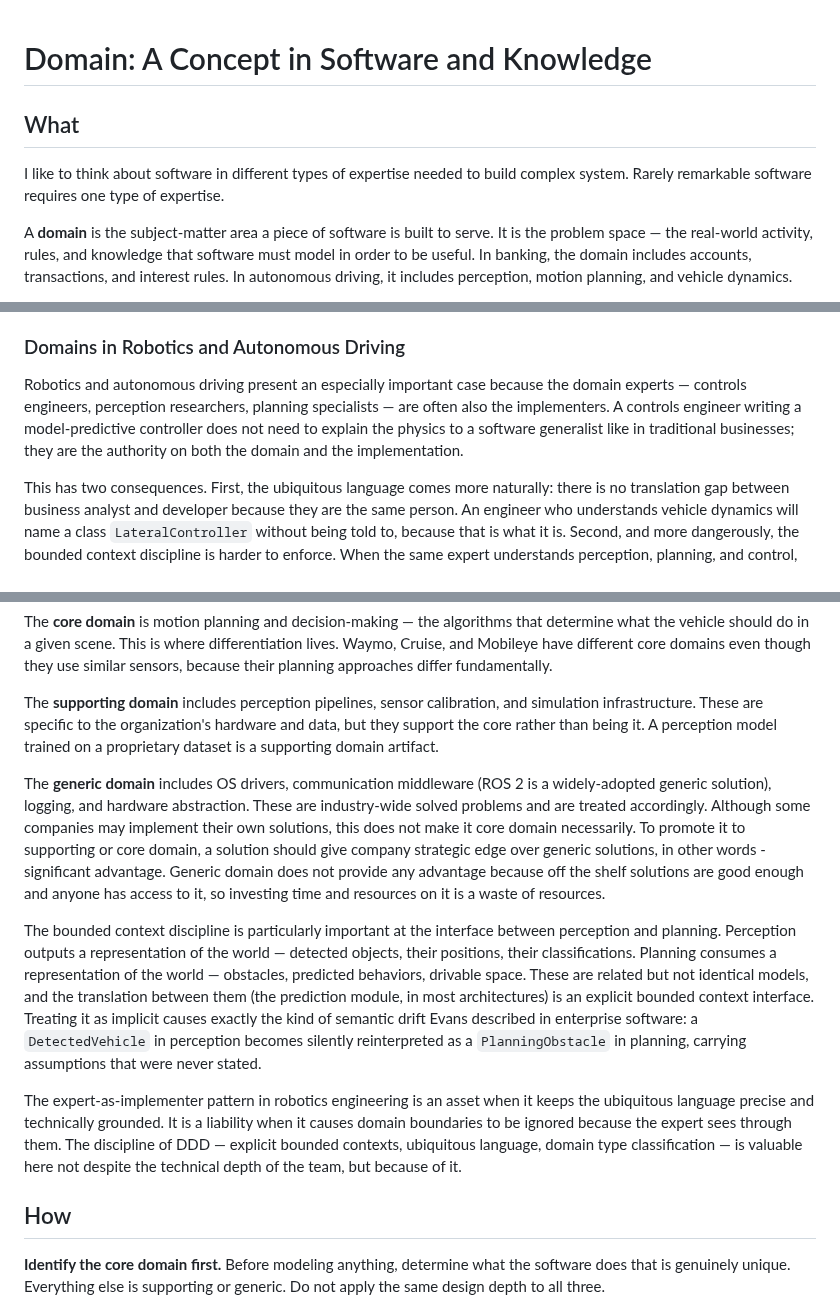
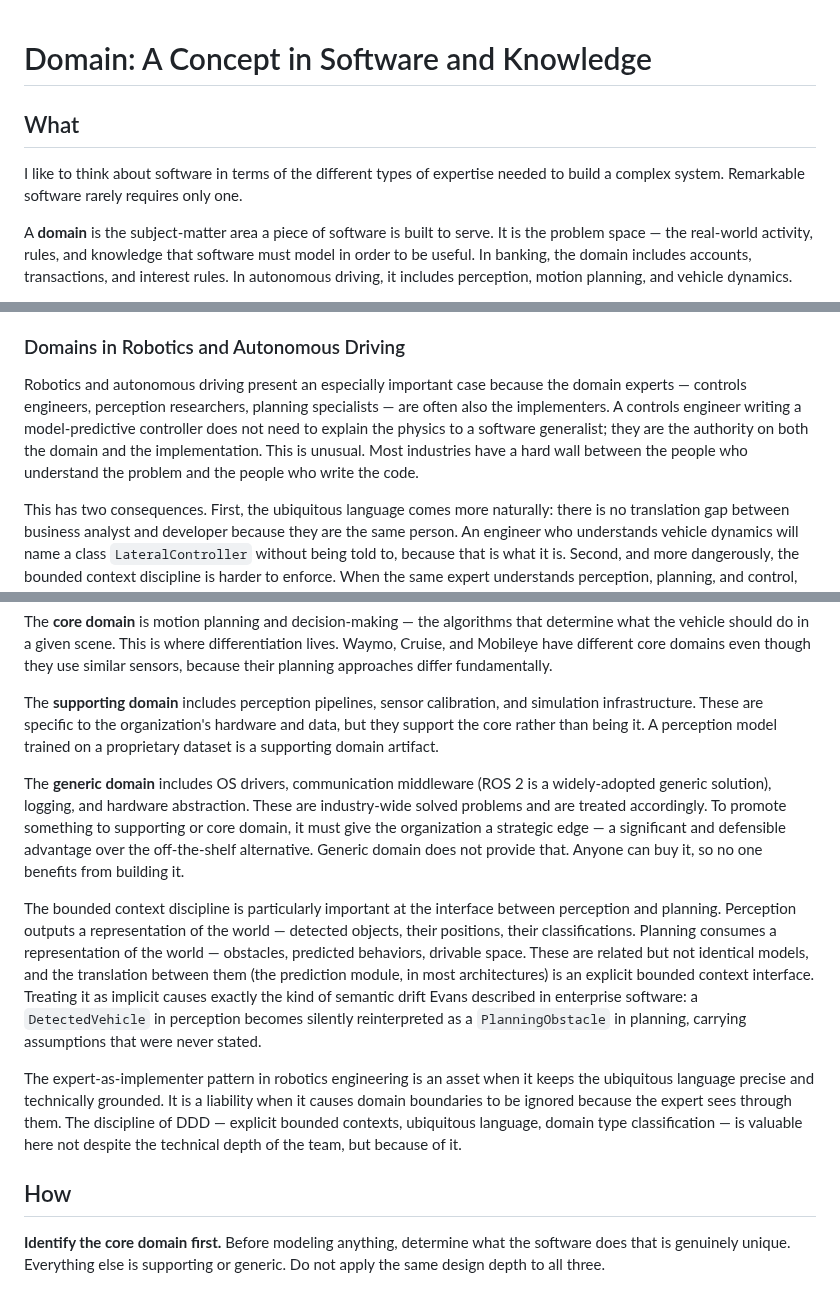
Before and after one commit to bexultan-rakhim/toolbox, a Markdown page: design/concepts/Domain.md, 3 parts joined by grey strips. GitHub-like rendering.

```diff
--- a/design/concepts/Domain.md
+++ b/design/concepts/Domain.md
@@ -1,10 +1,8 @@
 Domain: A Concept in Software and Knowledge
 ===========================================
-
 What
 ----
-
-I like to think about software in different types of expertise needed to build complex system. Rarely remarkable software requires one type of expertise.
+I like to think about software in terms of the different types of expertise needed to build a complex system. Remarkable software rarely requires only one.
 
 A **domain** is the subject-matter area a piece of software is built to serve. It is the problem space — the real-world activity, rules, and knowledge that software must model in order to be useful. In banking, the domain includes accounts, transactions, and interest rules. In autonomous driving, it includes perception, motion planning, and vehicle dynamics.
 
@@ -68,7 +64,7 @@ The core tradeoff is upfront investment against long-term alignment. DDD imposes
 
 ### Domains in Robotics and Autonomous Driving
 
-Robotics and autonomous driving present an especially important case because the domain experts — controls engineers, perception researchers, planning specialists — are often also the implementers. A controls engineer writing a model-predictive controller does not need to explain the physics to a software generalist like in traditional businesses; they are the authority on both the domain and the implementation.
+Robotics and autonomous driving present an especially important case because the domain experts — controls engineers, perception researchers, planning specialists — are often also the implementers. A controls engineer writing a model-predictive controller does not need to explain the physics to a software generalist; they are the authority on both the domain and the implementation. This is unusual. Most industries have a hard wall between the people who understand the problem and the people who write the code.
 
 This has two consequences. First, the ubiquitous language comes more naturally: there is no translation gap between business analyst and developer because they are the same person. An engineer who understands vehicle dynamics will name a class `LateralController` without being told to, because that is what it is. Second, and more dangerously, the bounded context discipline is harder to enforce. When the same expert understands perception, planning, and control, they are tempted to build a monolithic model that conflates all three. The physical world is continuous; the software model should not be.
 
@@ -78,16 +74,14 @@ The **core domain** is motion planning and decision-making — the algorithms th
 
 The **supporting domain** includes perception pipelines, sensor calibration, and simulation infrastructure. These are specific to the organization's hardware and data, but they support the core rather than being it. A perception model trained on a proprietary dataset is a supporting domain artifact.
 
-The **generic domain** includes OS drivers, communication middleware (ROS 2 is a widely-adopted generic solution), logging, and hardware abstraction. These are industry-wide solved problems and are treated accordingly. Although some companies may implement their own solutions, this does not make it core domain necessarily. To promote it to supporting or core domain, a solution should give company strategic edge over generic solutions, in other words - significant advantage. Generic domain does not provide any advantage because off the shelf solutions are good enough and anyone has access to it, so investing time and resources on it is a waste of resources.
+The **generic domain** includes OS drivers, communication middleware (ROS 2 is a widely-adopted generic solution), logging, and hardware abstraction. These are industry-wide solved problems and are treated accordingly. To promote something to supporting or core domain, it must give the organization a strategic edge — a significant and defensible advantage over the off-the-shelf alternative. Generic domain does not provide that. Anyone can buy it, so no one benefits from building it.
 
 The bounded context discipline is particularly important at the interface between perception and planning. Perception outputs a representation of the world — detected objects, their positions, their classifications. Planning consumes a representation of the world — obstacles, predicted behaviors, drivable space. These are related but not identical models, and the translation between them (the prediction module, in most architectures) is an explicit bounded context interface. Treating it as implicit causes exactly the kind of semantic drift Evans described in enterprise software: a `DetectedVehicle` in perception becomes silently reinterpreted as a `PlanningObstacle` in planning, carrying assumptions that were never stated.
 
 The expert-as-implementer pattern in robotics engineering is an asset when it keeps the ubiquitous language precise and technically grounded. It is a liability when it causes domain boundaries to be ignored because the expert sees through them. The discipline of DDD — explicit bounded contexts, ubiquitous language, domain type classification — is valuable here not despite the technical depth of the team, but because of it.
 
-
 How
 ---
-
 **Identify the core domain first.** Before modeling anything, determine what the software does that is genuinely unique. Everything else is supporting or generic. Do not apply the same design depth to all three.
 
 **Establish the ubiquitous language with domain experts.** In a robotics team, this means sitting with controls engineers, perception researchers, and systems architects and agreeing on a glossary. The glossary becomes the naming standard for code. Deviations require justification.
```
Also changed, not shown: other parts of design/concepts/Domain.md (+14 -14 lines).
